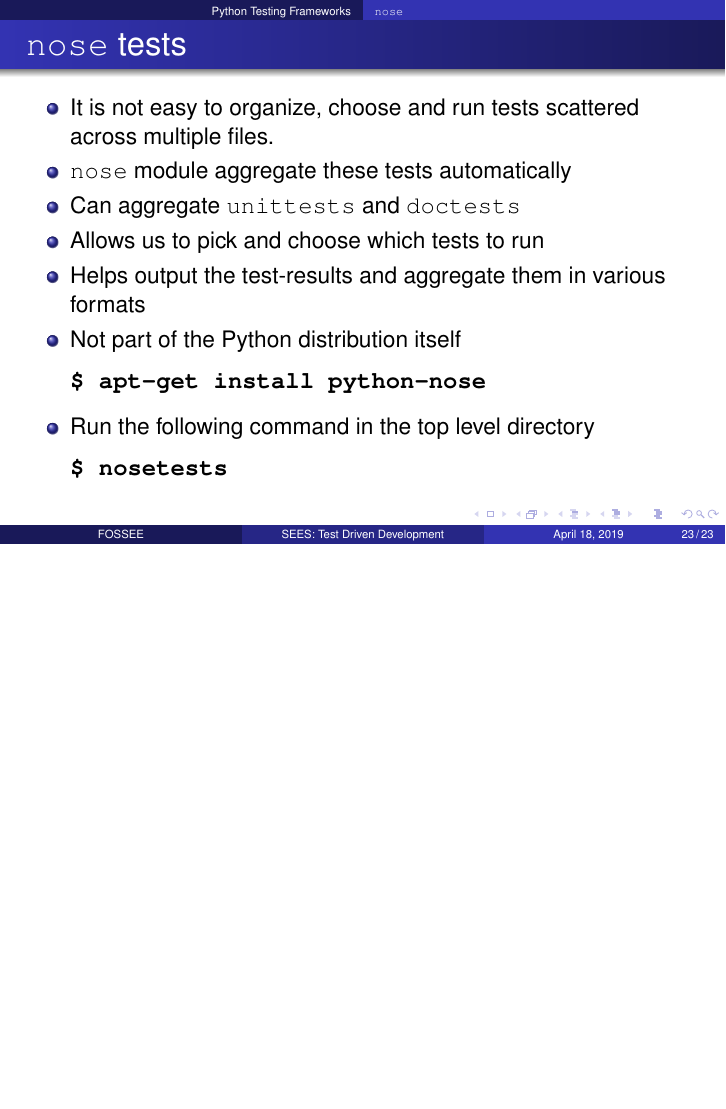
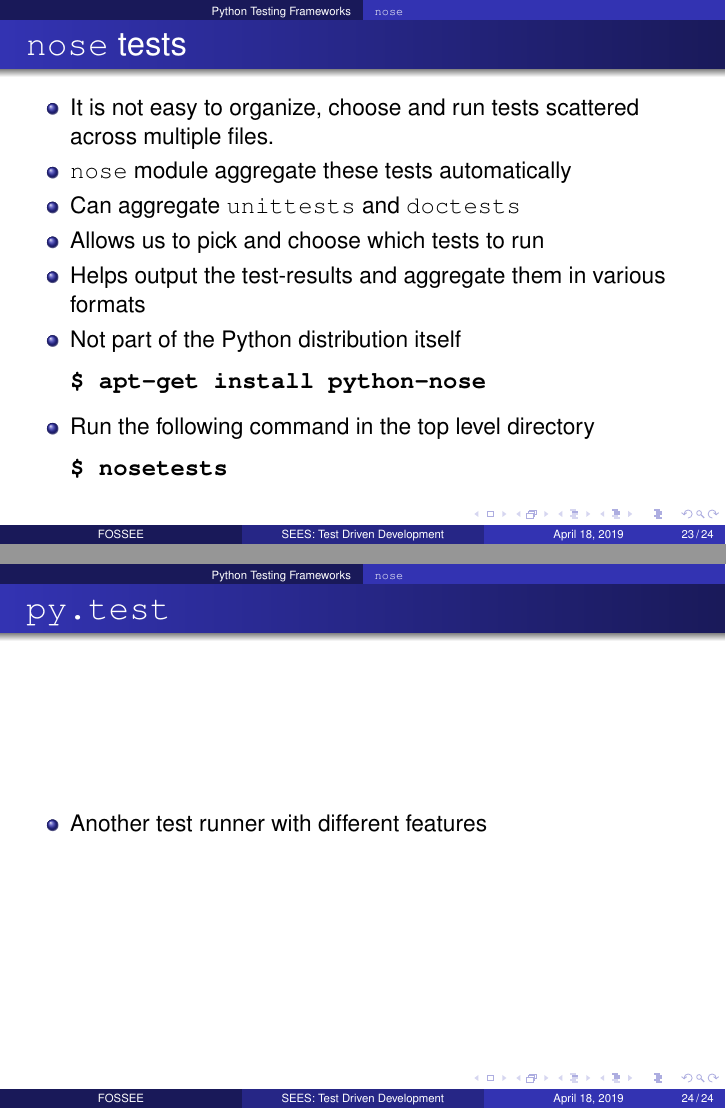
Before and after one commit to FOSSEE/sees, LaTeX slides (slides/test_driven_development/tdd_simple.tex): page 30 of 30 before the commit and pages 30 and 31 of 31 after it, the two joined at a grey line, the shorter picture padded with empty space. Compiled offline with pdfLaTeX.

Commit message:
Minor fixes.

```diff
--- a/slides/test_driven_development/tdd_simple.tex
+++ b/slides/test_driven_development/tdd_simple.tex
@@ -339,4 +339,11 @@ $ nosetests
   \end{itemize}
 \end{frame}
 
+
+\begin{frame}
+  \frametitle{\texttt{py.test}}
+  \begin{itemize}
+  \item Another test runner with different features
+  \end{itemize}
+\end{frame}
 \end{document}
```
